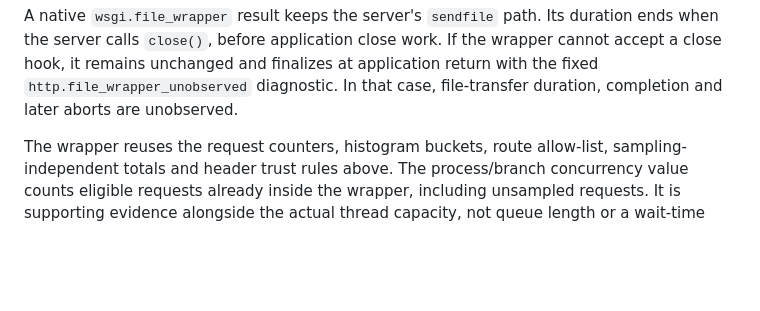
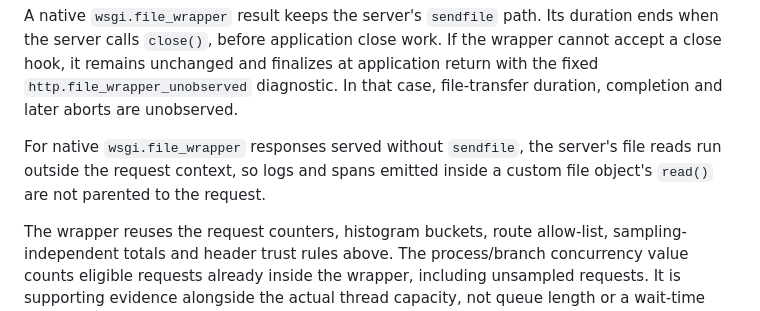
Before and after one commit to k2-vp/django-altimeter, a Markdown page: README.md, the part around the change. GitHub-like rendering; blank space fills up the shorter version.

Commit message:
docs(wsgi): clarify native file read context limits (alt-v1-4du.6)

```diff
--- a/README.md
+++ b/README.md
@@ -419,6 +419,10 @@ duration ends when the server calls `close()`, before application close work.
 If the wrapper cannot accept a close hook, it remains unchanged and finalizes
 at application return with the fixed `http.file_wrapper_unobserved` diagnostic.
 In that case, file-transfer duration, completion and later aborts are unobserved.
+
+For native `wsgi.file_wrapper` responses served without `sendfile`, the server's
+file reads run outside the request context, so logs and spans emitted inside a
+custom file object's `read()` are not parented to the request.
 
 The wrapper reuses the request counters, histogram buckets, route allow-list,
 sampling-independent totals and header trust rules above. The process/branch
```
